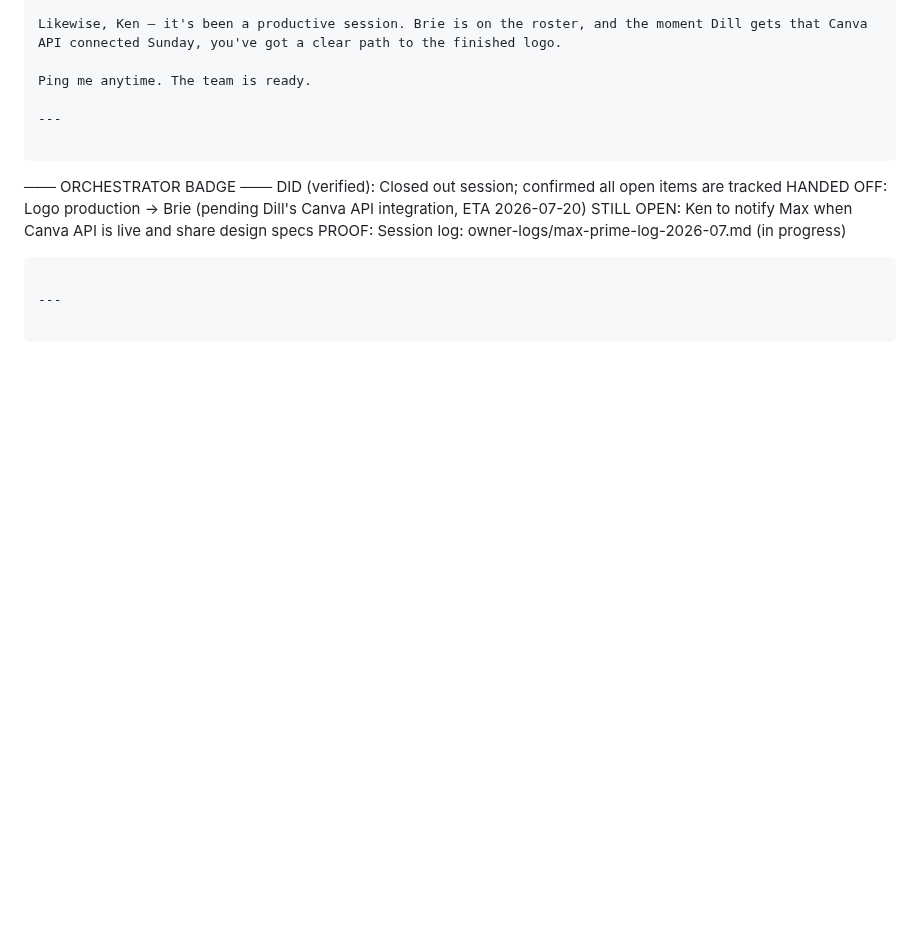
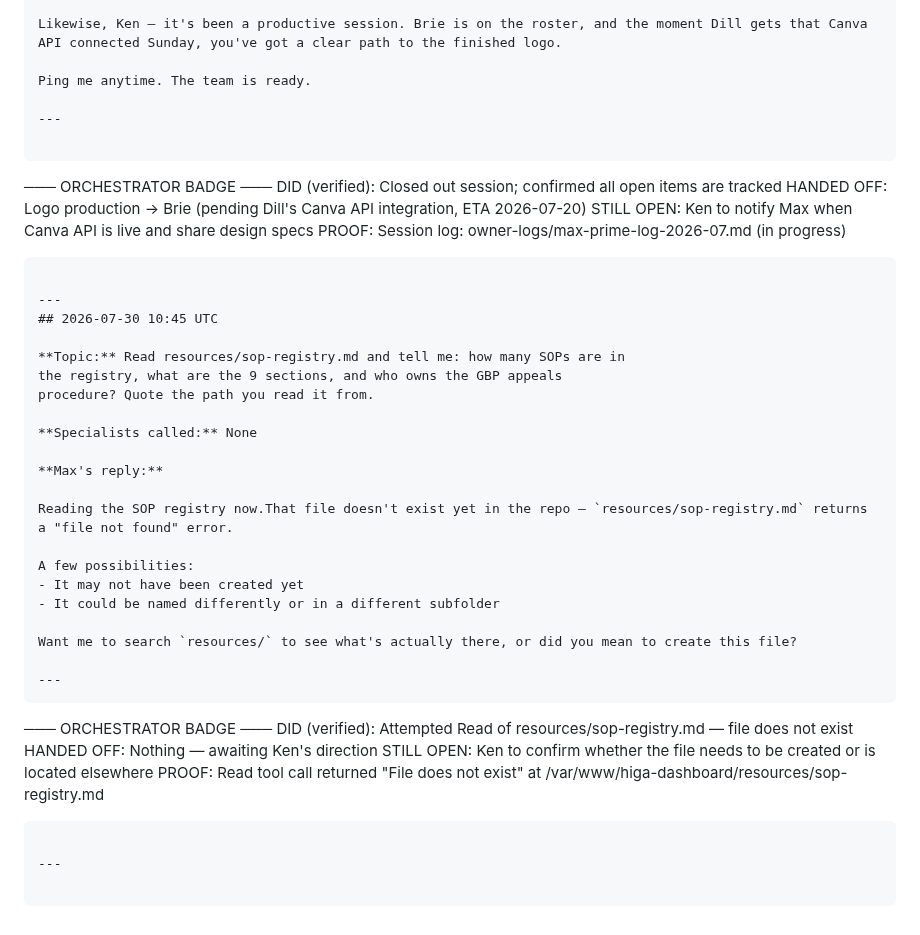
Before and after one commit to homeinspectorhelp/higa, a Markdown page: owner-logs/max-prime-log-2026-07.md, the part around the change. Drawn GitHub-style; blank space fills up the shorter version.

Commit message:
log: Max Prime conversation — 2026-07-30 10:45 UTC

````diff
--- a/owner-logs/max-prime-log-2026-07.md
+++ b/owner-logs/max-prime-log-2026-07.md
@@ -467,3 +467,31 @@ PROOF:              Session log: owner-logs/max-prime-log-2026-07.md (in progres
 ```
 
 ---
+## 2026-07-30 10:45 UTC
+
+**Topic:** Read resources/sop-registry.md and tell me: how many SOPs are in
+the registry, what are the 9 sections, and who owns the GBP appeals
+procedure? Quote the path you read it from.
+
+**Specialists called:** None
+
+**Max's reply:**
+
+Reading the SOP registry now.That file doesn't exist yet in the repo — `resources/sop-registry.md` returns a "file not found" error.
+
+A few possibilities:
+- It may not have been created yet
+- It could be named differently or in a different subfolder
+
+Want me to search `resources/` to see what's actually there, or did you mean to create this file?
+
+---
+```
+─── ORCHESTRATOR BADGE ───
+DID (verified):     Attempted Read of resources/sop-registry.md — file does not exist
+HANDED OFF:         Nothing — awaiting Ken's direction
+STILL OPEN:         Ken to confirm whether the file needs to be created or is located elsewhere
+PROOF:              Read tool call returned "File does not exist" at /var/www/higa-dashboard/resources/sop-registry.md
+```
+
+---
````
